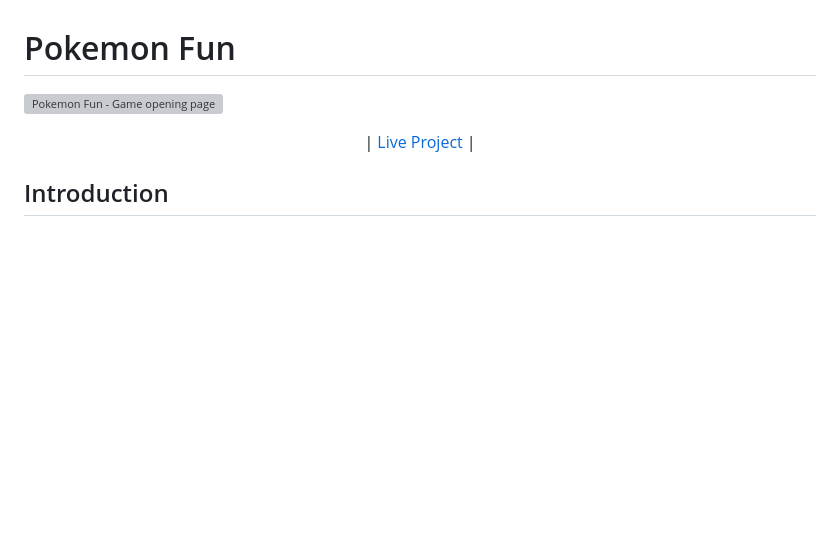
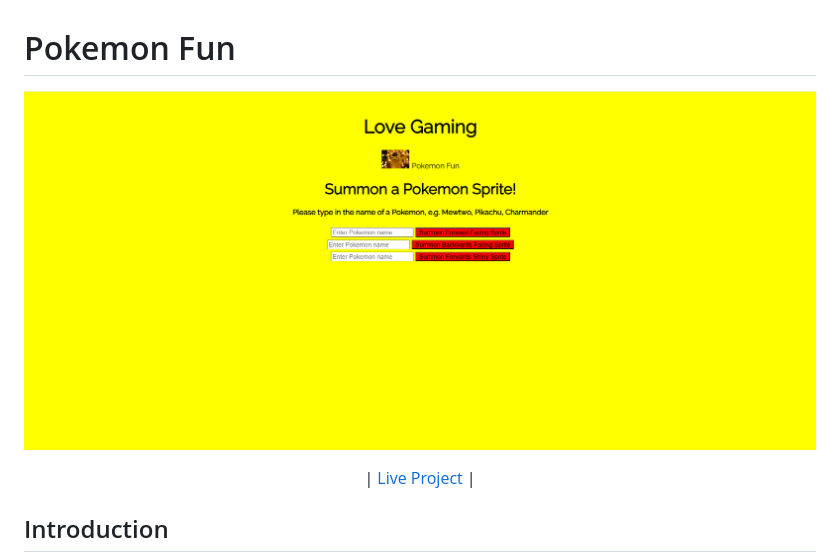
Before and after one commit to Dee-Des/love-gaming, a Markdown page: README.md, the part around the change. Drawn GitHub-style; blank space fills up the shorter version; grey boxes are pictures that could not be loaded.

Commit message:
Add folder structure  amendment to opening page image to READMe file

```diff
--- a/README.md
+++ b/README.md
@@ -1,6 +1,6 @@
 # Pokemon Fun
 
-![Pokemon Fun - Game opening page](/documentation/images/afa-project-banner.webp)
+![Pokemon Fun - Game opening page](/documentation/images/game-opening-page.png)
 
 
 <p align="center">
```
